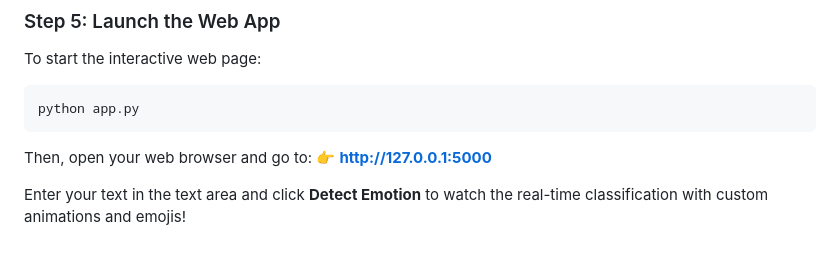
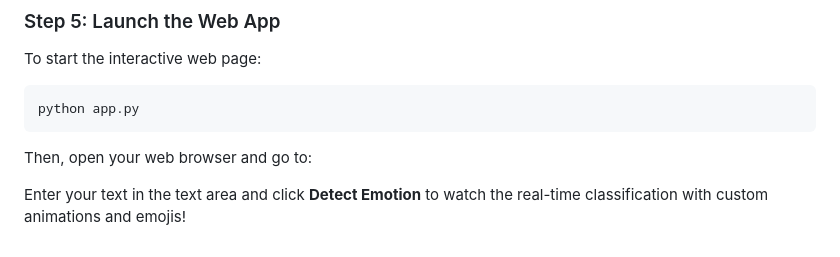
Before and after one commit to deepakreddyyy/Project-1, a Markdown page: README.md, the part around the change. GitHub-like rendering.

````diff
--- a/README.md
+++ b/README.md
@@ -64,6 +64,6 @@ To start the interactive web page:
 python app.py
 ```
 Then, open your web browser and go to:
-👉 **[http://127.0.0.1:5000](http://127.0.0.1:5000)**
+
 
 Enter your text in the text area and click **Detect Emotion** to watch the real-time classification with custom animations and emojis!
````
